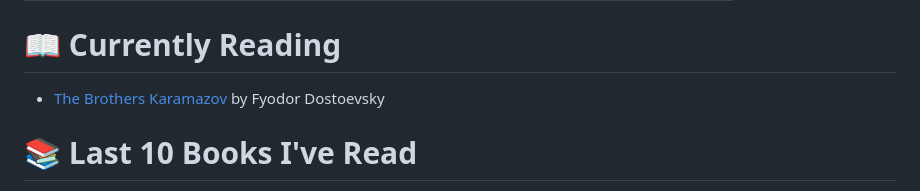
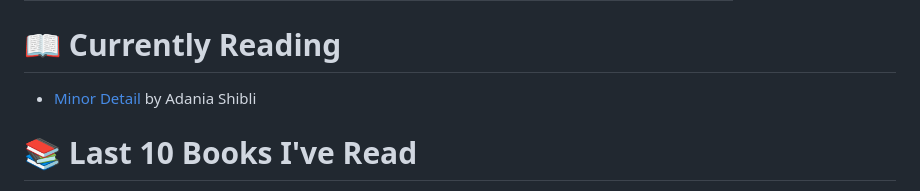
Before and after one commit to cshields236/cshields236, a Markdown page: README.md, the part around the change. Drawn GitHub-style.

Commit message:
Synced and updated with user's goodreads book lists

```diff
--- a/README.md
+++ b/README.md
@@ -50,7 +50,7 @@
 
 # 📖 Currently Reading
 <!-- GOODREADS-CURRENTLY-READING:START -->
-- [The Brothers Karamazov](https://www.goodreads.com/review/show/7182763640?utm_medium=api&utm_source=rss) by Fyodor Dostoevsky <br />
+- [Minor Detail](https://www.goodreads.com/review/show/8981896136?utm_medium=api&utm_source=rss) by Adania Shibli <br />
 <!-- GOODREADS-CURRENTLY-READING:END -->
 
 # 📚 Last 10 Books I've Read
```
